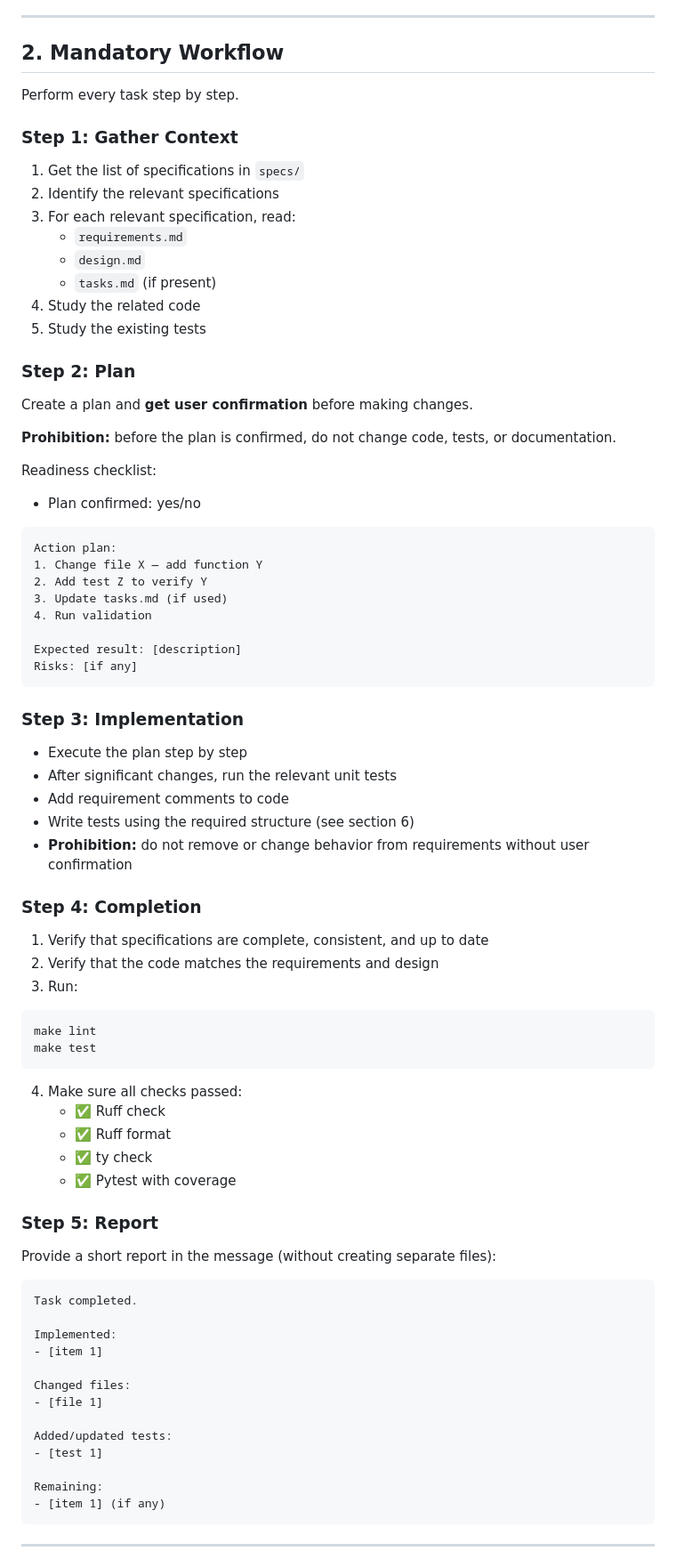
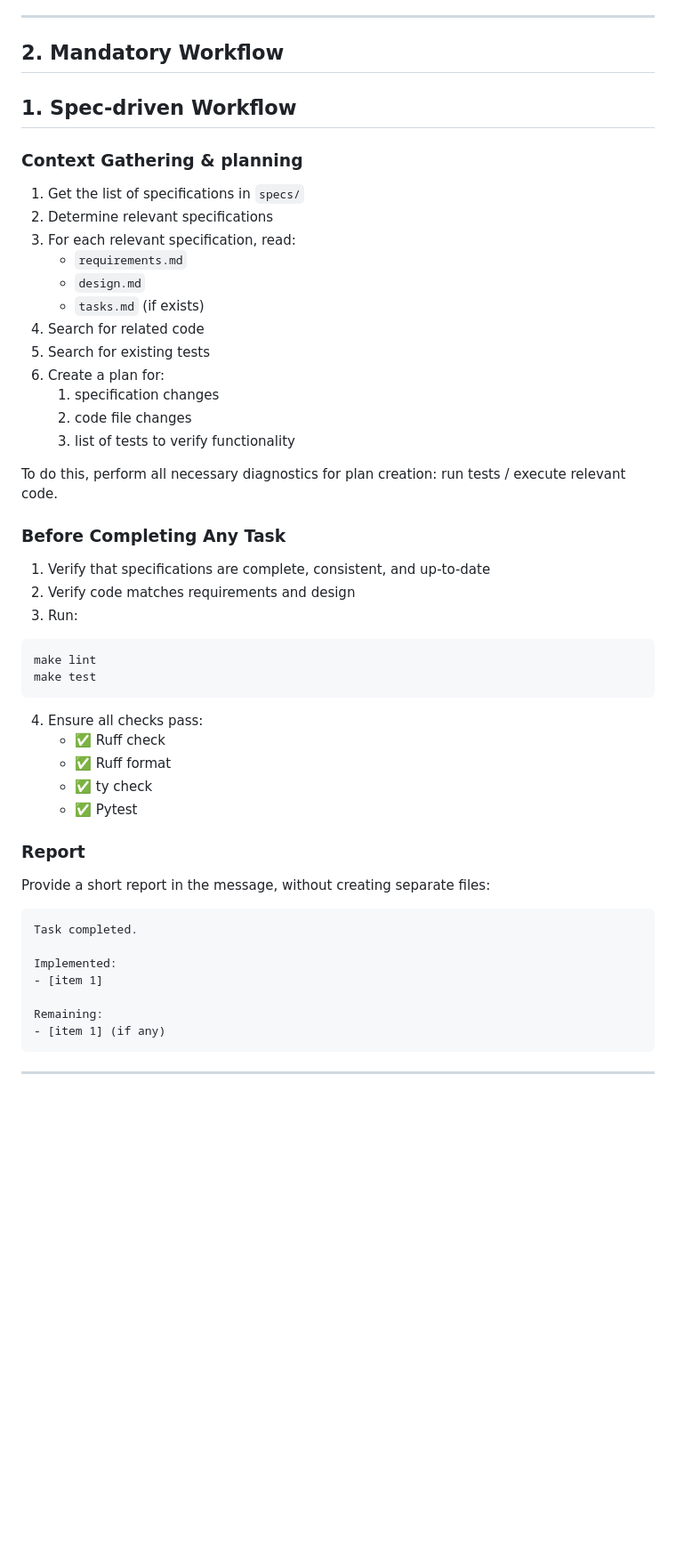
Before and after one commit to vkrasnoselskikh/ai_book_converter, a Markdown page: AGENTS.md, the part around one of its changes. Shown at 89% size. Drawn GitHub-style; blank space fills up the shorter version.

````diff
--- a/AGENTS.md
+++ b/AGENTS.md
@@ -30,79 +30,52 @@ Also make sure that the environment variables from `.env.example` are present or
 ---
 
 ## 2. Mandatory Workflow
+## 1. Spec-driven Workflow
 
-Perform every task step by step.
-
-### Step 1: Gather Context
+### Context Gathering & planning
 
 1. Get the list of specifications in `specs/`
-2. Identify the relevant specifications
+2. Determine relevant specifications
 3. For each relevant specification, read:
-    - `requirements.md`
-    - `design.md`
-    - `tasks.md` (if present)
-4. Study the related code
-5. Study the existing tests
+   - `requirements.md`
+   - `design.md`
+   - `tasks.md` (if exists)
+4. Search for related code
+5. Search for existing tests
+6. Create a plan for:
+   1. specification changes
+   2. code file changes
+   3. list of tests to verify functionality
 
-### Step 2: Plan
+To do this, perform all necessary diagnostics for plan creation: run tests / execute relevant code.
 
-Create a plan and **get user confirmation** before making changes.
 
-**Prohibition:** before the plan is confirmed, do not change code, tests, or documentation.
+### Before Completing Any Task
 
-Readiness checklist:
+1. Verify that specifications are complete, consistent, and up-to-date
+2. Verify code matches requirements and design
+3. Run:
 
-- Plan confirmed: yes/no
-
-```
-Action plan:
-1. Change file X — add function Y
-2. Add test Z to verify Y
-3. Update tasks.md (if used)
-4. Run validation
-
-Expected result: [description]
-Risks: [if any]
-```
-
-### Step 3: Implementation
-
-- Execute the plan step by step
-- After significant changes, run the relevant unit tests
-- Add requirement comments to code
-- Write tests using the required structure (see section 6)
-- **Prohibition:** do not remove or change behavior from requirements without user confirmation
-
-### Step 4: Completion
-
-1. Verify that specifications are complete, consistent, and up to date
-2. Verify that the code matches the requirements and design
-3. Run:
-```shell
+```bash
 make lint
 make test
 ```
-4. Make sure all checks passed:
-    - ✅ Ruff check
-    - ✅ Ruff format
-    - ✅ ty check
-    - ✅ Pytest with coverage
 
-### Step 5: Report
+4. Ensure all checks pass:
+   - ✅ Ruff check
+   - ✅ Ruff format
+   - ✅ ty check
+   - ✅ Pytest
 
-Provide a short report in the message (without creating separate files):
+### Report
 
-```
+Provide a short report in the message, without creating separate files:
+
+```text
 Task completed.
 
 Implemented:
 - [item 1]
-
-Changed files:
-- [file 1]
-
-Added/updated tests:
-- [test 1]
 
 Remaining:
 - [item 1] (if any)
````
Also changed, not shown: other parts of AGENTS.md (+1 -1 lines).
